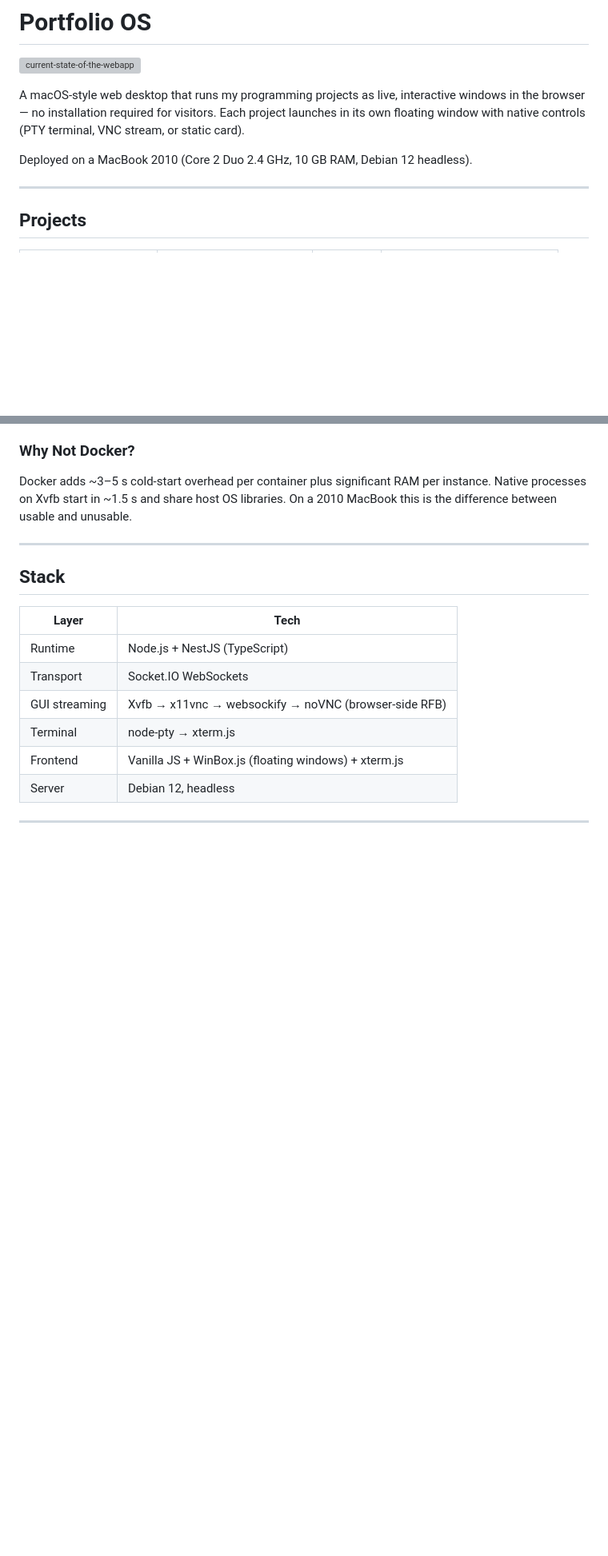
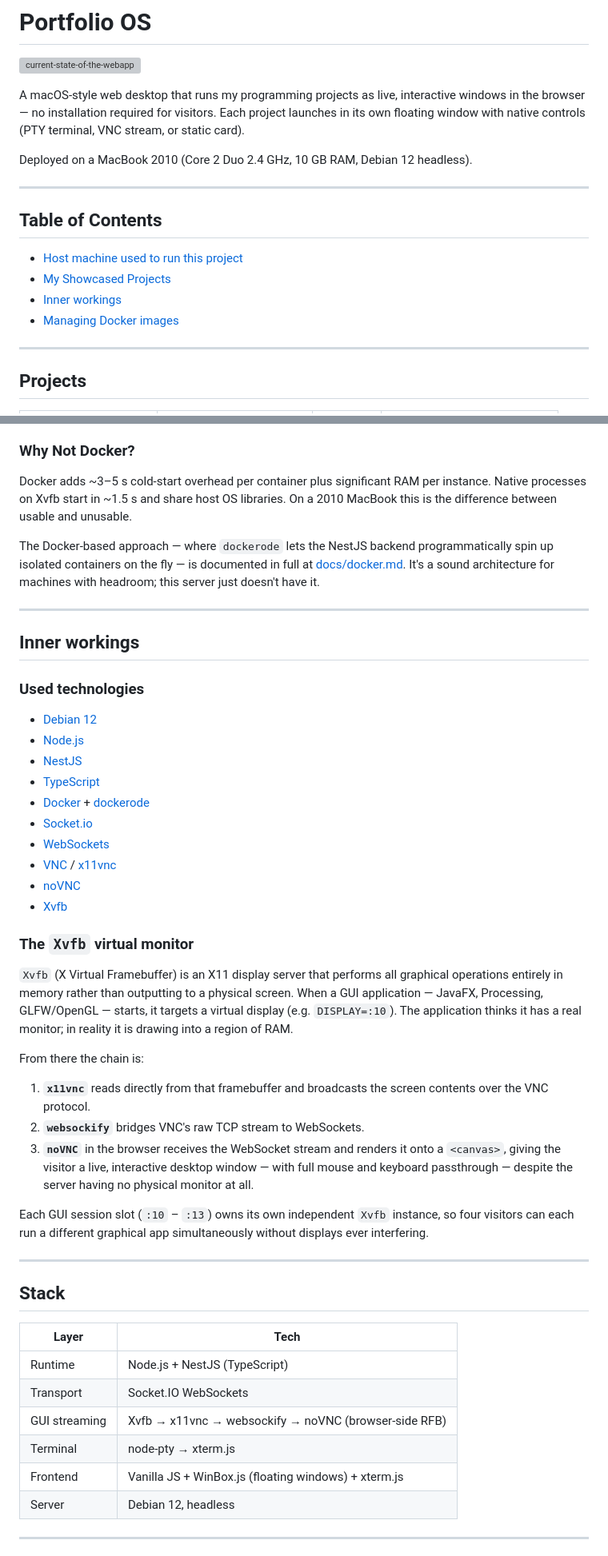
Before and after one commit to javiergarciasantana/portfolio-proj, a Markdown page: README.md, 2 parts joined by grey strips. Shown at 80% size. Drawn GitHub-style; blank space fills up the shorter version; grey boxes are pictures that could not be loaded.

```diff
--- a/README.md
+++ b/README.md
@@ -5,6 +5,15 @@
 A macOS-style web desktop that runs my programming projects as live, interactive windows in the browser — no installation required for visitors. Each project launches in its own floating window with native controls (PTY terminal, VNC stream, or static card).
 
 Deployed on a MacBook 2010 (Core 2 Duo 2.4 GHz, 10 GB RAM, Debian 12 headless).
+
+---
+
+## Table of Contents
+
+* [Host machine used to run this project](./docs/host.md)
+* [My Showcased Projects](#my-showcased-projects)
+* [Inner workings](#inner-workings)
+* [Managing Docker images](./docs/docker.md)
 
 ---
 
@@ -120,6 +158,36 @@ To bridge this gap, `main.ts` implements an internal proxy using `http-proxy-mid
 ### Why Not Docker?
 
 Docker adds ~3–5 s cold-start overhead per container plus significant RAM per instance. Native processes on Xvfb start in ~1.5 s and share host OS libraries. On a 2010 MacBook this is the difference between usable and unusable.
+
+The Docker-based approach — where `dockerode` lets the NestJS backend programmatically spin up isolated containers on the fly — is documented in full at [docs/docker.md](./docs/docker.md). It's a sound architecture for machines with headroom; this server just doesn't have it.
+
+---
+
+## Inner workings
+
+### Used technologies
+- [Debian 12](https://www.debian.org/)
+- [Node.js](https://nodejs.org/)
+- [NestJS](https://nestjs.com/)
+- [TypeScript](https://www.typescriptlang.org/)
+- [Docker](https://www.docker.com/) + [dockerode](https://github.com/apocas/dockerode)
+- [Socket.io](https://socket.io/)
+- [WebSockets](https://developer.mozilla.org/en-US/docs/Web/API/WebSockets_API)
+- [VNC](https://en.wikipedia.org/wiki/Virtual_Network_Computing) / [x11vnc](https://github.com/LibVNC/x11vnc)
+- [noVNC](https://novnc.com/)
+- [Xvfb](https://www.x.org/releases/X11R7.6/doc/man/man1/Xvfb.1.xhtml)
+
+### The `Xvfb` virtual monitor
+
+`Xvfb` (X Virtual Framebuffer) is an X11 display server that performs all graphical operations entirely in memory rather than outputting to a physical screen. When a GUI application — JavaFX, Processing, GLFW/OpenGL — starts, it targets a virtual display (e.g. `DISPLAY=:10`). The application thinks it has a real monitor; in reality it is drawing into a region of RAM.
+
+From there the chain is:
+
+1. **`x11vnc`** reads directly from that framebuffer and broadcasts the screen contents over the VNC protocol.
+2. **`websockify`** bridges VNC's raw TCP stream to WebSockets.
+3. **`noVNC`** in the browser receives the WebSocket stream and renders it onto a `<canvas>`, giving the visitor a live, interactive desktop window — with full mouse and keyboard passthrough — despite the server having no physical monitor at all.
+
+Each GUI session slot (`:10` – `:13`) owns its own independent `Xvfb` instance, so four visitors can each run a different graphical app simultaneously without displays ever interfering.
 
 ---
 
```
Also changed, not shown: other parts of README.md (+29 -0 lines), docs/docker.md (added, +106 -0 lines).
